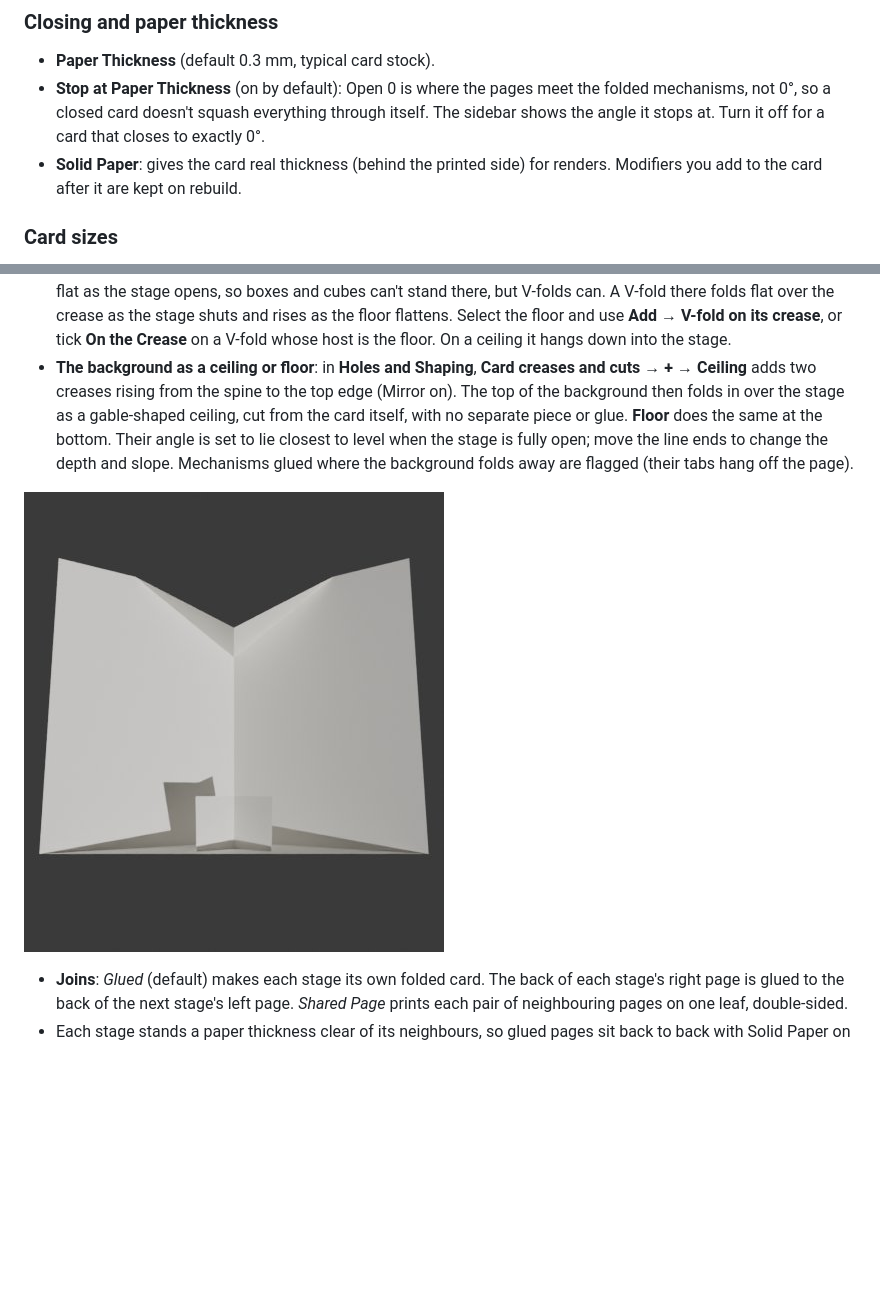
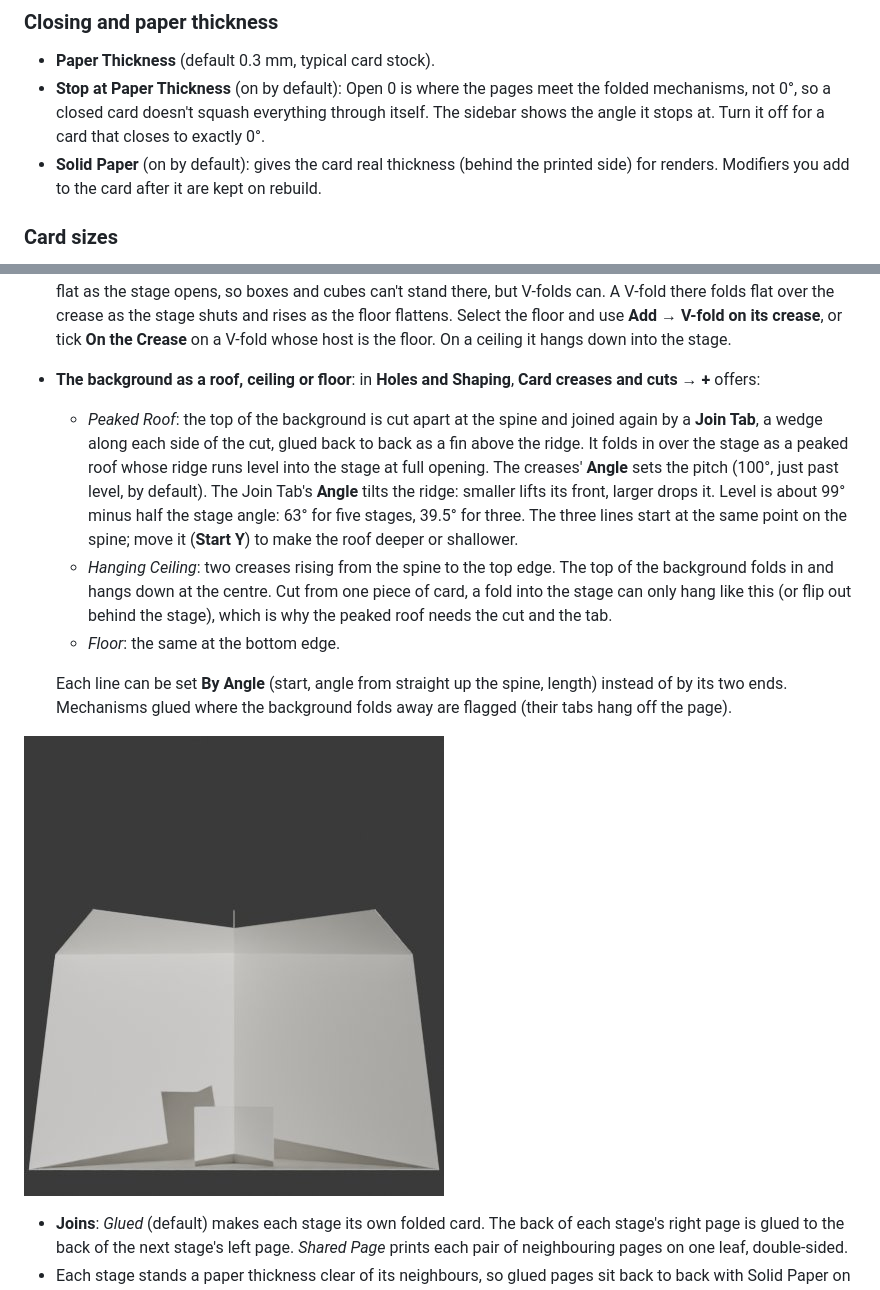
Before and after one commit to Liatach/Pop-UpPro, a Markdown page: README.md, 2 parts joined by grey strips. GitHub-like rendering; pictures changed too: docs/images/card_ceiling.jpg; blank space fills up the shorter version.

```diff
--- a/README.md
+++ b/README.md
@@ -80,7 +80,7 @@ mechanisms, art and sketches.
   the folded mechanisms, not 0°, so a closed card doesn't squash everything
   through itself. The sidebar shows the angle it stops at. Turn it off for a
   card that closes to exactly 0°.
-* **Solid Paper**: gives the card real thickness (behind the printed side)
+* **Solid Paper** (on by default): gives the card real thickness (behind the printed side)
   for renders. Modifiers you add to the card after it are kept on rebuild.
 
 ### Card sizes
@@ -253,17 +253,32 @@ move around.
   Select the floor and use **Add → V-fold on its crease**, or tick **On the
   Crease** on a V-fold whose host is the floor. On a ceiling it hangs down
   into the stage.
-* **The background as a ceiling or floor**: in **Holes and Shaping**,
-  **Card creases and cuts → + → Ceiling** adds two creases rising from the
-  spine to the top edge (Mirror on). The top of the background then folds in
-  over the stage as a gable-shaped ceiling, cut from the card itself, with no
-  separate piece or glue. **Floor** does the same at the bottom. Their angle is
-  set to lie closest to level when the stage is fully open; move the line
-  ends to change the depth and slope. Mechanisms glued where the background
-  folds away are flagged (their tabs hang off the page).
+* **The background as a roof, ceiling or floor**: in **Holes and Shaping**,
+  **Card creases and cuts → +** offers:
+  * *Peaked Roof*: the top of the background is cut apart at the spine and
+    joined again by a **Join Tab**, a wedge along each side of the cut,
+    glued back to back as a fin above the ridge. It folds in over the stage
+    as a peaked roof whose ridge runs level into the stage at full opening.
+    The creases' **Angle** sets the pitch (100°, just past level, by
+    default). The Join Tab's **Angle** tilts the ridge: smaller lifts its
+    front, larger drops it. Level is about 99° minus half the stage angle:
+    63° for five stages, 39.5° for three. The three lines start at the
+    same point on the spine; move it (**Start Y**) to make the roof deeper
+    or shallower.
+  * *Hanging Ceiling*: two creases rising from the spine to the top edge.
+    The top of the background folds in and hangs down at the centre. Cut
+    from one piece of card, a fold into the stage can only hang like this
+    (or flip out behind the stage), which is why the peaked roof needs the
+    cut and the tab.
+  * *Floor*: the same at the bottom edge.
 
-![A three-stage carousel stage: the background's top folded in as a ceiling,
-and a floor with a V-fold standing on its crease](docs/images/card_ceiling.jpg)
+  Each line can be set **By Angle** (start, angle from straight up the
+  spine, length) instead of by its two ends. Mechanisms glued where the
+  background folds away are flagged (their tabs hang off the page).
+
+![A three-stage carousel stage: the background's top folded in as a peaked
+roof (its fin just shows above the ridge), and a floor with a V-fold standing on
+its crease](docs/images/card_ceiling.jpg)
 * **Joins**: *Glued* (default) makes each stage its own folded card. The
   back of each stage's right page is glued to the back of the next stage's
   left page. *Shared Page* prints each pair of neighbouring pages on one
```
Also changed, not shown: 7 other files.
